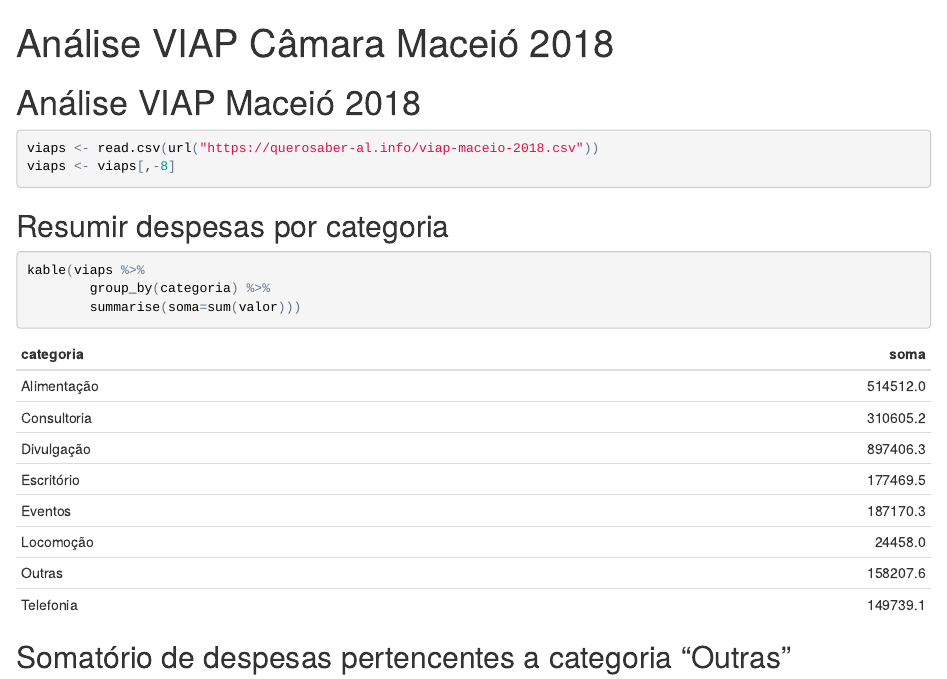
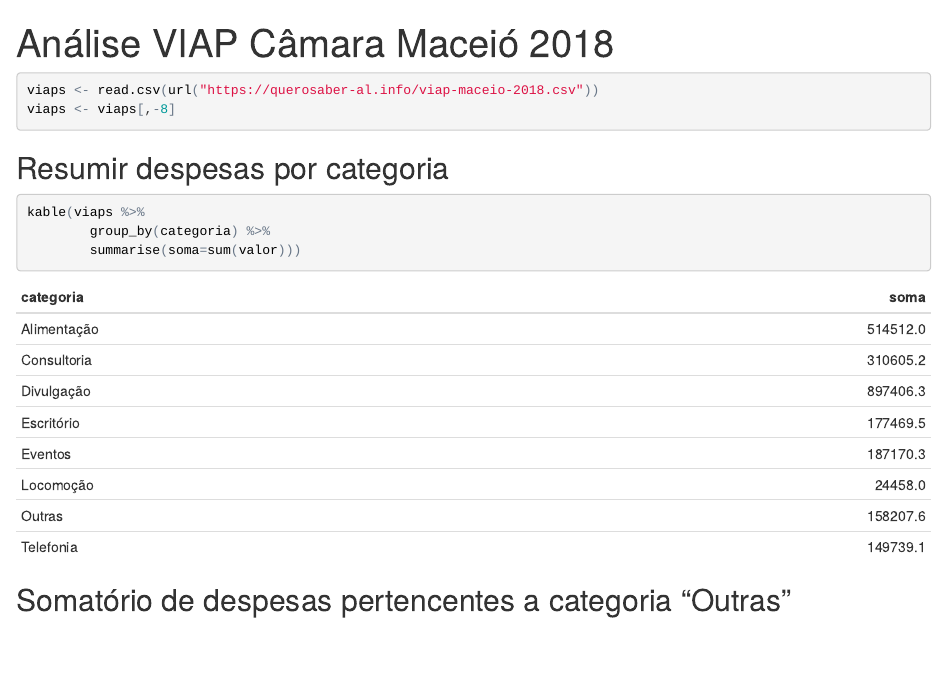
Before and after one commit to querosaber-al/analises, an R Markdown document (viap-camara-maceio/analise-2018.rmd): the page in a window 1100 px wide, from its top. The pictures show the output file viap-camara-maceio/analise-2018.html that the author committed with the source, opened offline.

Commit message:
Adicionando README.md e pequena correção no relatório das análises VIAP 2018

````diff
--- a/viap-camara-maceio/analise-2018.rmd
+++ b/viap-camara-maceio/analise-2018.rmd
@@ -9,8 +9,6 @@ require(dplyr)
 require(knitr)
 require(ggplot2)
 ```
-
-# Análise VIAP Maceió 2018
 
 ```{r}
 viaps <- read.csv(url("https://querosaber-al.info/viap-maceio-2018.csv"))
````
Also changed, not shown: viap-camara-maceio/README.md (added), viap-camara-maceio/analise-2018.html, 1 other file.
